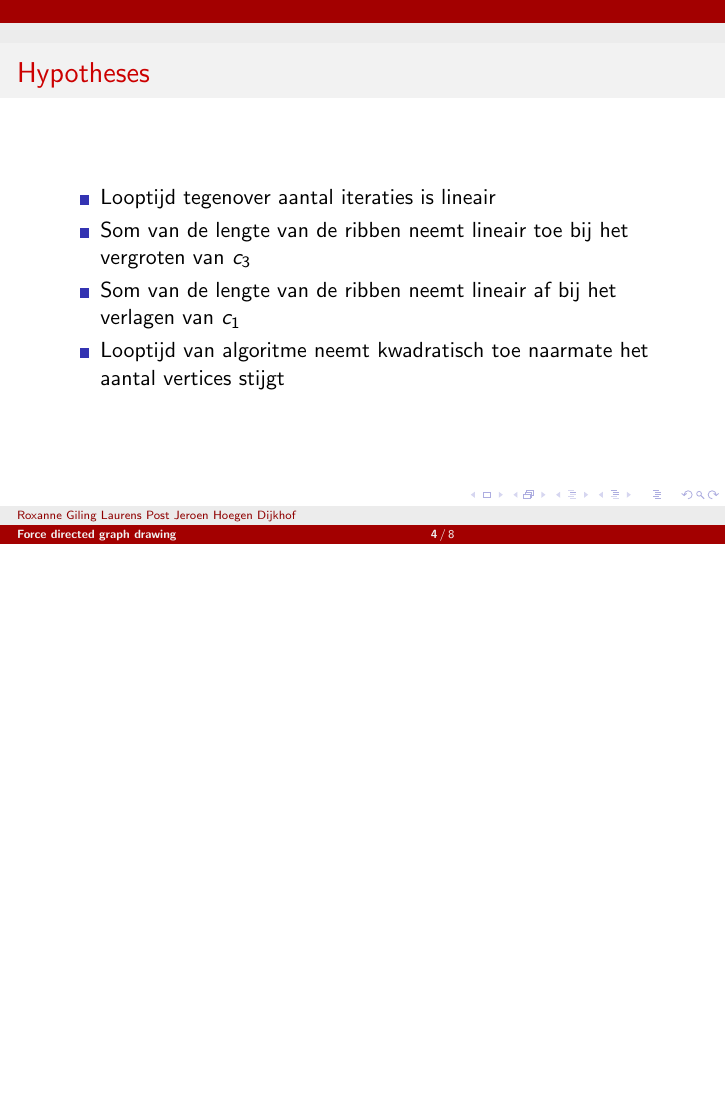
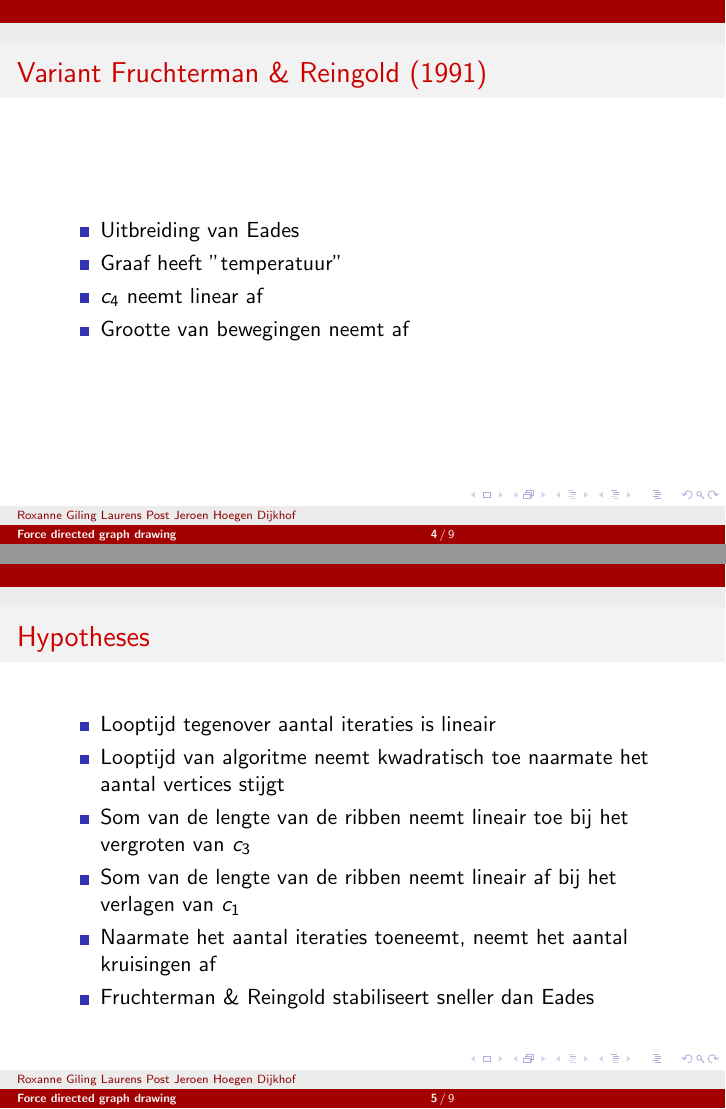
Before and after one commit to roelgit/charlie-5-om-source-code, LaTeX slides (non-code/presentatie.tex): page 4 of 8 before the commit and pages 4 and 5 of 9 after it, the two joined at a grey line, the shorter picture padded with empty space. Compiled offline with pdfLaTeX.

Commit message:
toevoegingen slides

```diff
--- a/non-code/presentatie.tex
+++ b/non-code/presentatie.tex
@@ -58,12 +58,24 @@
 \end{frame}
 
 \begin{frame}
+    \frametitle{Variant Fruchterman \& Reingold (1991)}
+    \begin{itemize}
+		\item{Uitbreiding van Eades}
+		\item{Graaf heeft "temperatuur"}
+		\item{$c_4$ neemt linear af}
+		\item{Grootte van bewegingen neemt af}
+    \end{itemize}
+\end{frame}
+
+\begin{frame}
     \frametitle{Hypotheses}
     \begin{itemize}
         \item{Looptijd tegenover aantal iteraties is lineair}
+        \item{Looptijd van algoritme neemt kwadratisch toe naarmate het aantal vertices stijgt}
         \item{Som van de lengte van de ribben neemt lineair toe bij het vergroten van $c_3$}
         \item{Som van de lengte van de ribben neemt lineair af bij het verlagen van $c_1$}
-        \item{Looptijd van algoritme neemt kwadratisch toe naarmate het aantal vertices stijgt}
+        \item{Naarmate het aantal iteraties toeneemt, neemt het aantal kruisingen af}
+        \item{Fruchterman \& Reingold stabiliseert sneller dan Eades}
     \end{itemize}
 \end{frame}
 
```
Also changed, not shown: non-code/presentatie.tex (9 more changed lines).
